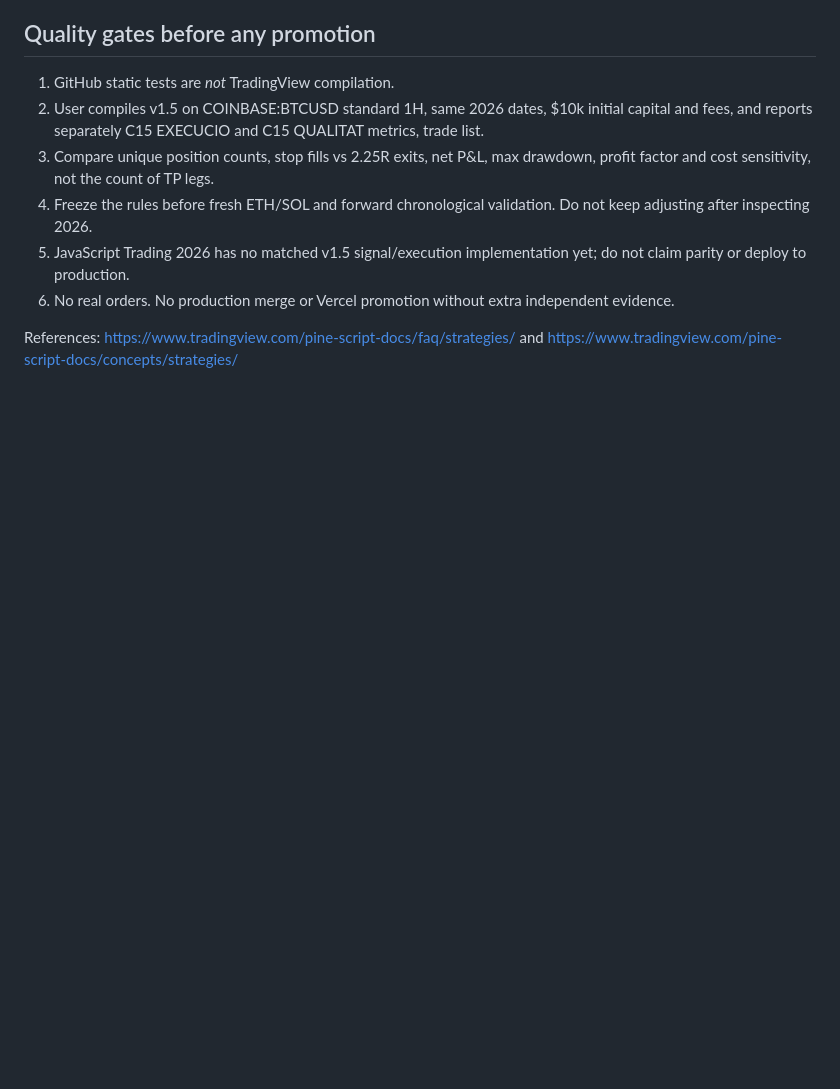
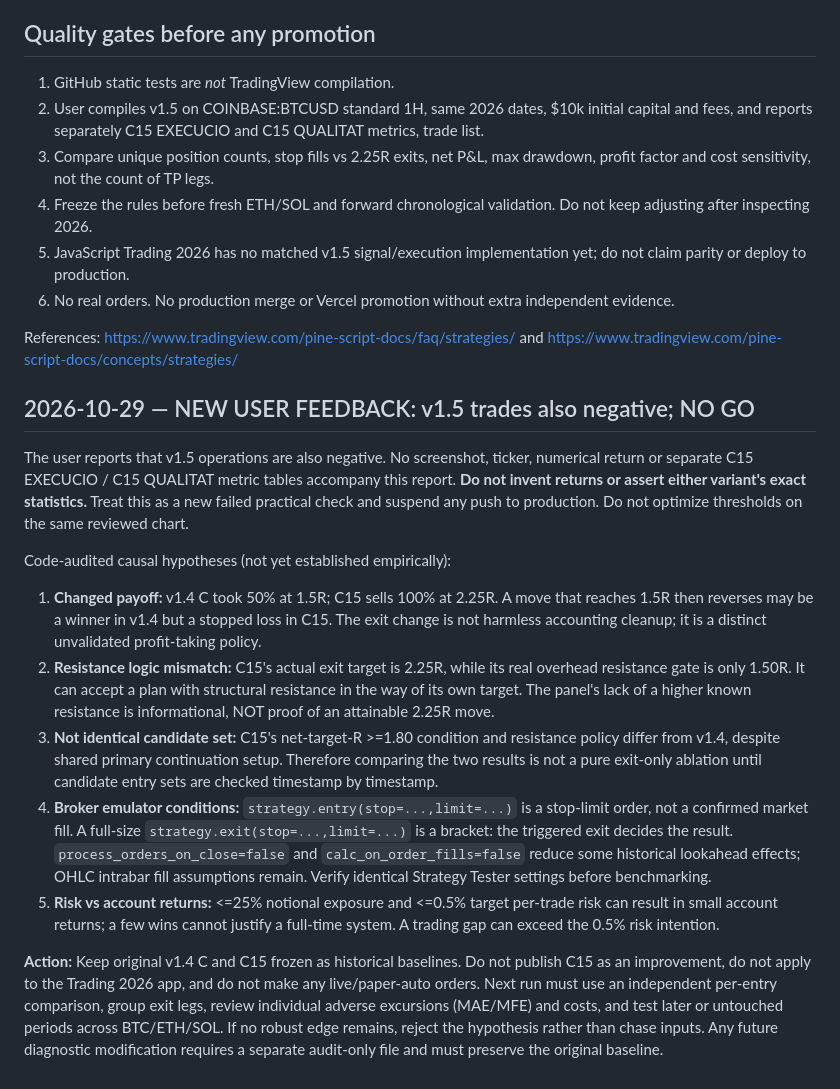
Before and after one commit to sergi1978-ai/Trading, a Markdown page: docs/PROFIT_V15_RESEARCH_PLAN.md, the part around the change. Drawn GitHub-style; blank space fills up the shorter version.

Commit message:
docs(v1.5): record negative user feedback, structural payoff and resistance issues, enforce no-go

```diff
--- a/docs/PROFIT_V15_RESEARCH_PLAN.md
+++ b/docs/PROFIT_V15_RESEARCH_PLAN.md
@@ -28,3 +28,17 @@ Other restrictions: target 0.5% account risk, 25% account nominal allocation cap
 6. No real orders. No production merge or Vercel promotion without extra independent evidence.
 
 References: https://www.tradingview.com/pine-script-docs/faq/strategies/ and https://www.tradingview.com/pine-script-docs/concepts/strategies/
+
+## 2026-10-29 — NEW USER FEEDBACK: v1.5 trades also negative; NO GO
+
+The user reports that v1.5 operations are also negative. No screenshot, ticker, numerical return or separate C15 EXECUCIO / C15 QUALITAT metric tables accompany this report. **Do not invent returns or assert either variant's exact statistics.** Treat this as a new failed practical check and suspend any push to production. Do not optimize thresholds on the same reviewed chart.
+
+Code-audited causal hypotheses (not yet established empirically):
+
+1. **Changed payoff:** v1.4 C took 50% at 1.5R; C15 sells 100% at 2.25R. A move that reaches 1.5R then reverses may be a winner in v1.4 but a stopped loss in C15. The exit change is not harmless accounting cleanup; it is a distinct unvalidated profit-taking policy.
+2. **Resistance logic mismatch:** C15's actual exit target is 2.25R, while its real overhead resistance gate is only 1.50R. It can accept a plan with structural resistance in the way of its own target. The panel's lack of a higher known resistance is informational, NOT proof of an attainable 2.25R move.
+3. **Not identical candidate set:** C15's net-target-R >=1.80 condition and resistance policy differ from v1.4, despite shared primary continuation setup. Therefore comparing the two results is not a pure exit-only ablation until candidate entry sets are checked timestamp by timestamp.
+4. **Broker emulator conditions:** `strategy.entry(stop=...,limit=...)` is a stop-limit order, not a confirmed market fill. A full-size `strategy.exit(stop=...,limit=...)` is a bracket: the triggered exit decides the result. `process_orders_on_close=false` and `calc_on_order_fills=false` reduce some historical lookahead effects; OHLC intrabar fill assumptions remain. Verify identical Strategy Tester settings before benchmarking.
+5. **Risk vs account returns:** <=25% notional exposure and <=0.5% target per-trade risk can result in small account returns; a few wins cannot justify a full-time system. A trading gap can exceed the 0.5% risk intention.
+
+**Action:** Keep original v1.4 C and C15 frozen as historical baselines. Do not publish C15 as an improvement, do not apply to the Trading 2026 app, and do not make any live/paper-auto orders. Next run must use an independent per-entry comparison, group exit legs, review individual adverse excursions (MAE/MFE) and costs, and test later or untouched periods across BTC/ETH/SOL. If no robust edge remains, reject the hypothesis rather than chase inputs. Any future diagnostic modification requires a separate audit-only file and must preserve the original baseline.
```
